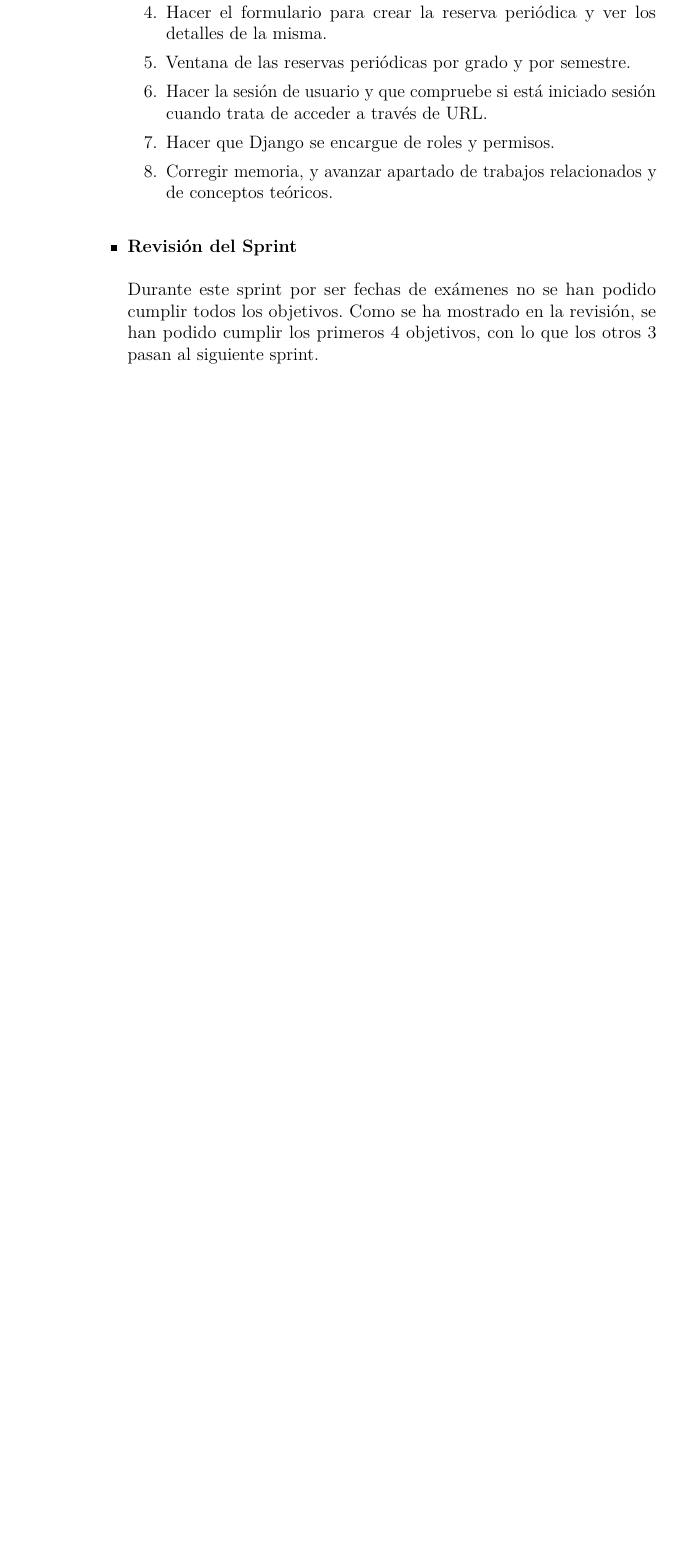
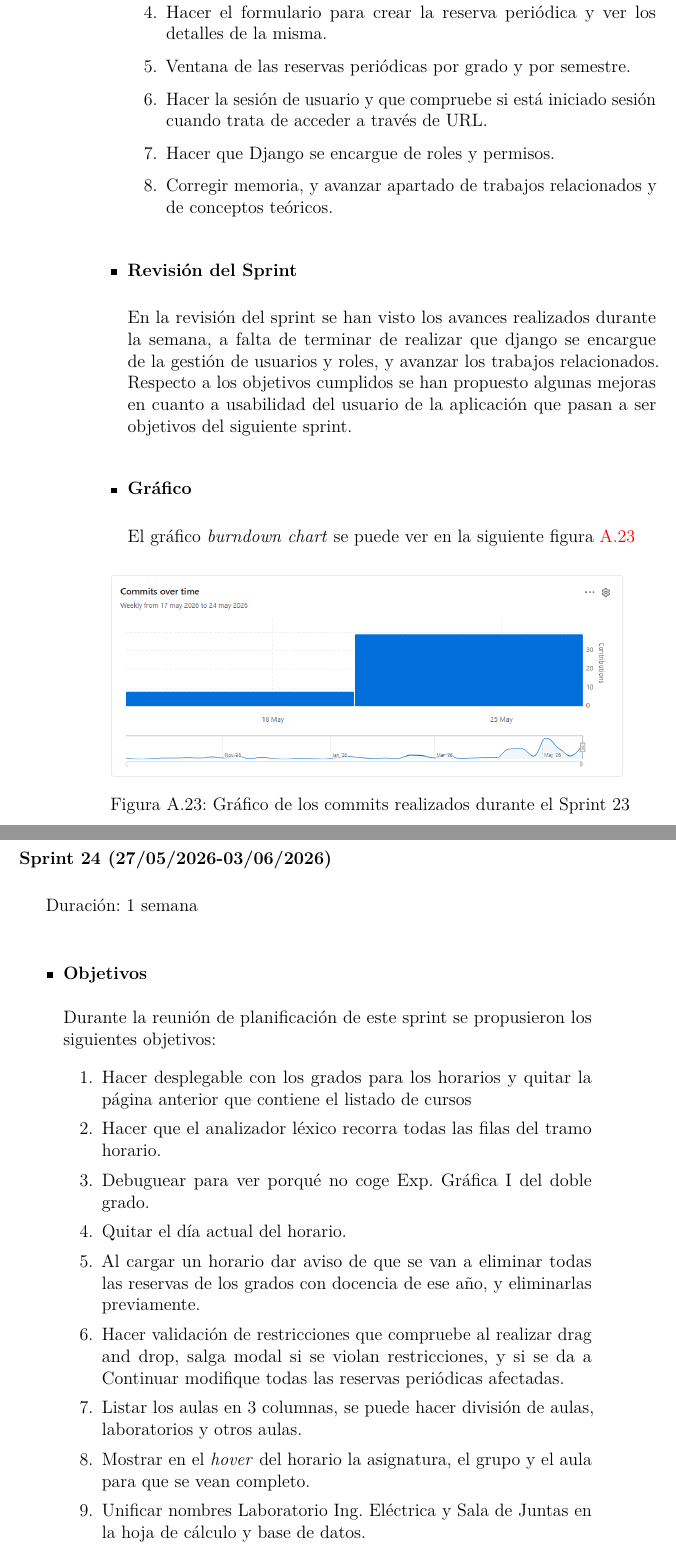
Before and after one commit to rebecacuestaestepar/Trabajo-Fin-de-Grado-2025-2026, a LaTeX book (doc/anexos.tex, which reads doc/tex/A_Plan_proyecto.tex): part of page 36 of 81 before the commit and two parts of pages 36 and 37 of 83 after it, the two joined at a grey line, cut so that both start at the same text, the shorter picture padded with empty space. Compiled offline with pdfLaTeX.

```diff
--- a/doc/tex/A_Plan_proyecto.tex
+++ b/doc/tex/A_Plan_proyecto.tex
@@ -524,4 +524,27 @@
 			\item Corregir memoria, y avanzar apartado de trabajos relacionados y de conceptos teóricos.
 		\end{enumerate}
 		\item\bloque{Revisión del Sprint}
-		Durante este sprint por ser fechas de exámenes no se han podido cumplir todos los objetivos. Como se ha mostrado en la revisión, se han podido cumplir los primeros 4 objetivos, con lo que los otros 3 pasan al siguiente sprint.
+		En la revisión del sprint se han visto los avances realizados durante la semana, a falta de terminar de realizar que django se encargue de la gestión de usuarios y roles, y avanzar los trabajos relacionados. Respecto a los objetivos cumplidos se han propuesto algunas mejoras en cuanto a usabilidad del usuario de la aplicación que pasan a ser objetivos del siguiente sprint.
+
+		\item\bloque{Gráfico}
+		El gráfico \textit{burndown chart} se puede ver en la siguiente figura~\ref{fig:burndown-sprint23}
+		\imagen{img/Sprint 23.png}{Gráfico de los commits realizados durante el Sprint 23}{fig:burndown-sprint23}
+	\end{itemize}
+\end{Sprint}
+
+\begin{Sprint}{24}{27/05/2026-03/06/2026}
+	Duración: 1 semana
+	\begin{itemize}
+		\item\bloque{Objetivos}
+		Durante la reunión de planificación de este sprint se propusieron los siguientes objetivos:
+		\begin{enumerate}
+			\item Hacer desplegable con los grados para los horarios y quitar la página anterior que contiene el listado de cursos
+			\item Hacer que el analizador léxico recorra todas las filas del tramo horario.
+			\item Debuguear para ver porqué no coge Exp. Gráfica I del doble grado.
+			\item Quitar el día actual del horario.
+			\item Al cargar un horario dar aviso de que se van a eliminar todas las reservas de los grados con docencia de ese año, y eliminarlas previamente.
+			\item Hacer validación de restricciones que compruebe al realizar drag and drop, salga modal si se violan restricciones, y si se da a Continuar modifique todas las reservas periódicas afectadas.
+			\item Listar los aulas en 3 columnas, se puede hacer división de aulas, laboratorios y otros aulas.
+			\item Mostrar en el \textit{hover} del horario la asignatura, el grupo y el aula para que se vean completo.
+			\item Unificar nombres Laboratorio Ing. Eléctrica y Sala de Juntas en la hoja de cálculo y base de datos.
+			\item Hacer el panel de administrador.
```
Also changed, not shown: doc/anexos.pdf, doc/img/Sprint 23.png (added), doc/tex/A_Plan_proyecto.tex (13 more changed lines).
